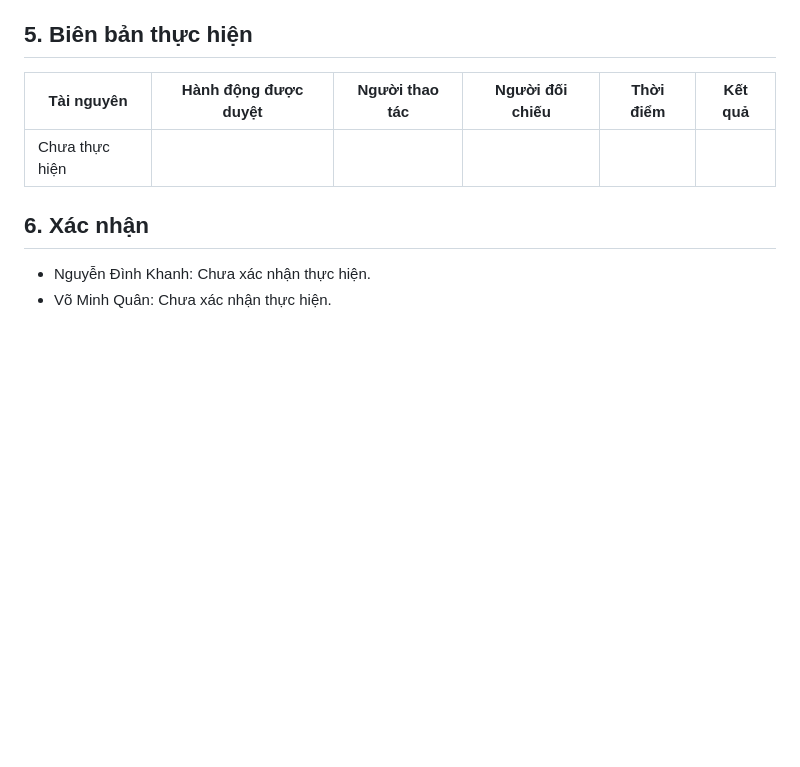
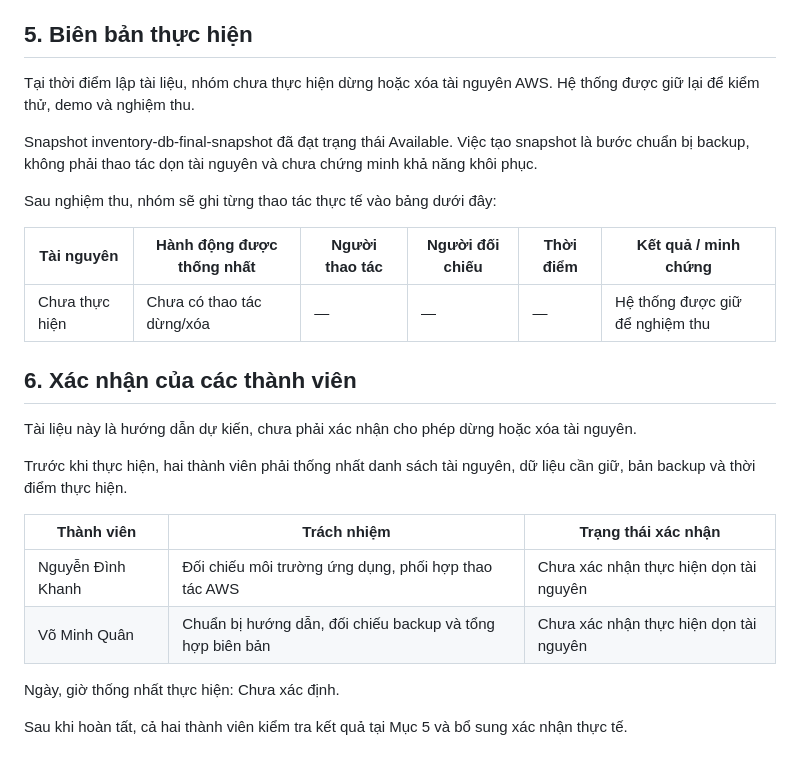
Before and after one commit to qilskcter/inventory-app, a Markdown page: documents/week_4/teardown_guide.md, the part around the change. Drawn GitHub-style; blank space fills up the shorter version.

```diff
--- a/documents/week_4/teardown_guide.md
+++ b/documents/week_4/teardown_guide.md
@@ -93,11 +93,33 @@ Không sửa hoặc xóa role/policy do Learner Lab quản lý.
 
 ## 5. Biên bản thực hiện
 
-| Tài nguyên | Hành động được duyệt | Người thao tác | Người đối chiếu | Thời điểm | Kết quả |
+Tại thời điểm lập tài liệu, nhóm chưa thực hiện dừng hoặc xóa
+tài nguyên AWS. Hệ thống được giữ lại để kiểm thử, demo và nghiệm thu.
+
+Snapshot inventory-db-final-snapshot đã đạt trạng thái Available.
+Việc tạo snapshot là bước chuẩn bị backup, không phải thao tác dọn
+tài nguyên và chưa chứng minh khả năng khôi phục.
+
+Sau nghiệm thu, nhóm sẽ ghi từng thao tác thực tế vào bảng dưới đây:
+
+| Tài nguyên | Hành động được thống nhất | Người thao tác | Người đối chiếu | Thời điểm | Kết quả / minh chứng |
 |---|---|---|---|---|---|
-| Chưa thực hiện | | | | | |
+| Chưa thực hiện | Chưa có thao tác dừng/xóa | — | — | — | Hệ thống được giữ để nghiệm thu |
 
-## 6. Xác nhận
+## 6. Xác nhận của các thành viên
 
-- Nguyễn Đình Khanh: Chưa xác nhận thực hiện.
-- Võ Minh Quân: Chưa xác nhận thực hiện.
+Tài liệu này là hướng dẫn dự kiến, chưa phải xác nhận cho phép
+dừng hoặc xóa tài nguyên.
+
+Trước khi thực hiện, hai thành viên phải thống nhất danh sách
+tài nguyên, dữ liệu cần giữ, bản backup và thời điểm thực hiện.
+
+| Thành viên | Trách nhiệm | Trạng thái xác nhận |
+|---|---|---|
+| Nguyễn Đình Khanh | Đối chiếu môi trường ứng dụng, phối hợp thao tác AWS | Chưa xác nhận thực hiện dọn tài nguyên |
+| Võ Minh Quân | Chuẩn bị hướng dẫn, đối chiếu backup và tổng hợp biên bản | Chưa xác nhận thực hiện dọn tài nguyên |
+
+Ngày, giờ thống nhất thực hiện: Chưa xác định.
+
+Sau khi hoàn tất, cả hai thành viên kiểm tra kết quả tại Mục 5
+và bổ sung xác nhận thực tế.
```
